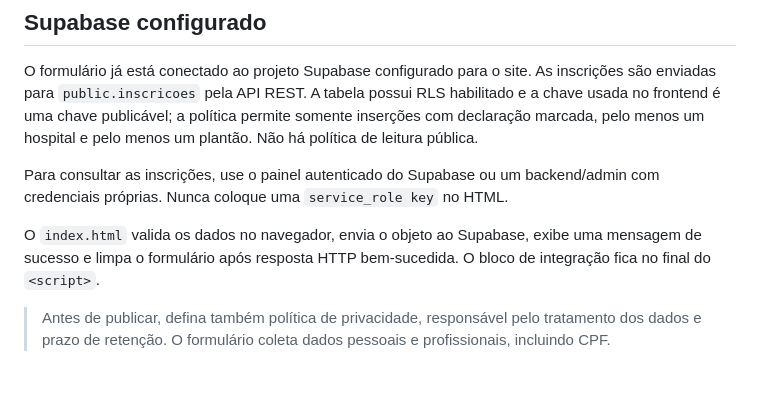
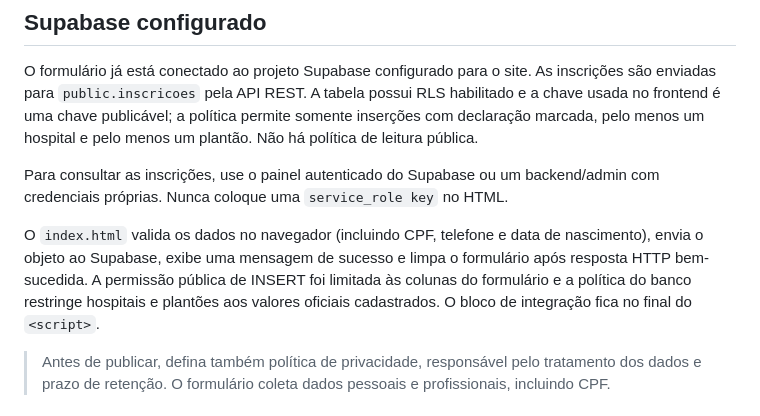
Before and after one commit to juniorxam/plantaotosaude, a Markdown page: INTEGRACAO.md, the part around the change. Drawn GitHub-style; blank space fills up the shorter version.

Commit message:
Document hardened public submission flow

```diff
--- a/INTEGRACAO.md
+++ b/INTEGRACAO.md
@@ -6,7 +6,7 @@ O formulário já está conectado ao projeto Supabase configurado para o site. A
 
 Para consultar as inscrições, use o painel autenticado do Supabase ou um backend/admin com credenciais próprias. Nunca coloque uma `service_role key` no HTML.
 
-O `index.html` valida os dados no navegador, envia o objeto ao Supabase, exibe uma mensagem de sucesso e limpa o formulário após resposta HTTP bem-sucedida. O bloco de integração fica no final do `<script>`.
+O `index.html` valida os dados no navegador (incluindo CPF, telefone e data de nascimento), envia o objeto ao Supabase, exibe uma mensagem de sucesso e limpa o formulário após resposta HTTP bem-sucedida. A permissão pública de INSERT foi limitada às colunas do formulário e a política do banco restringe hospitais e plantões aos valores oficiais cadastrados. O bloco de integração fica no final do `<script>`.
 
 > Antes de publicar, defina também política de privacidade, responsável pelo tratamento dos dados e prazo de retenção. O formulário coleta dados pessoais e profissionais, incluindo CPF.
 
```
